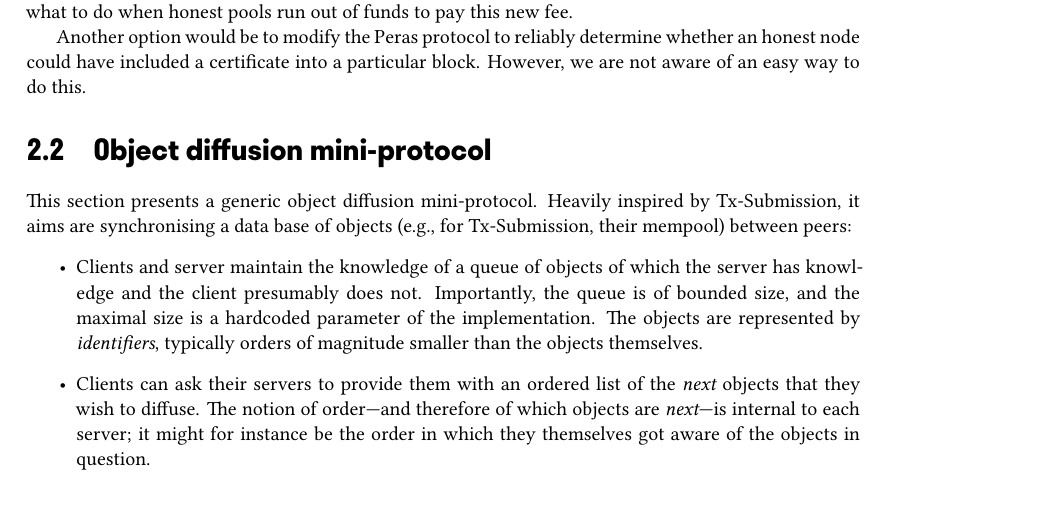
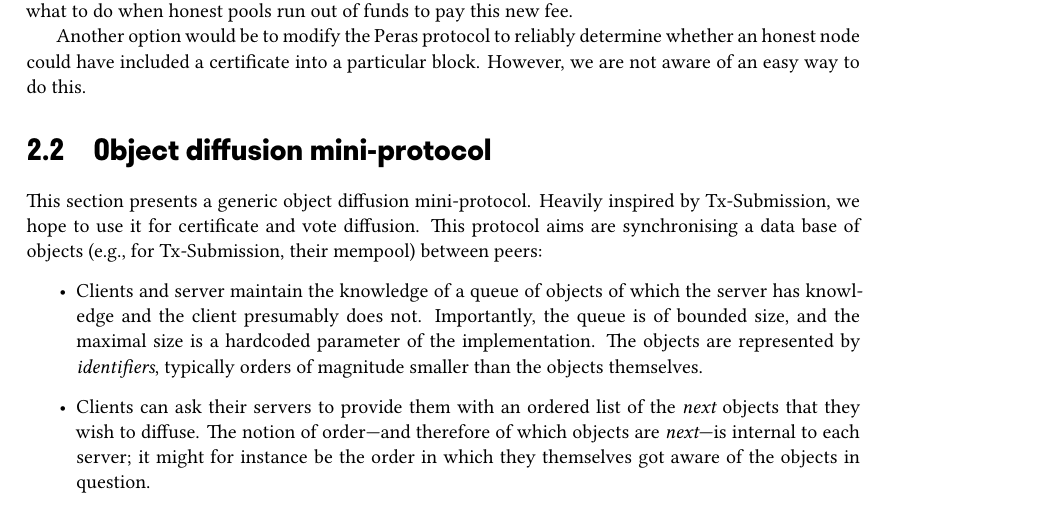
Before and after one commit to tweag/cardano-peras, a LaTeX document (design/peras-design.tex, which reads design/protocol-changes/object-diffusion.tex): part of page 5 of 17, cut so that both start at the same text. Compiled offline with XeLaTeX.

Commit message:
Mention vote and cert diffusion as use cases
Co-authored-by: Nicolas BACQUEY <nicolas.bacquey@tweag.io>

```diff
--- a/design/protocol-changes/object-diffusion.tex
+++ b/design/protocol-changes/object-diffusion.tex
@@ -2,8 +2,9 @@
 \label{object-diffusion-protocol}
 
 This section presents a generic object diffusion mini-protocol. Heavily inspired
-by Tx-Submission, it aims are synchronising a data base of objects (e.g., for
-Tx-Submission, their mempool) between peers:
+by Tx-Submission, we hope to use it for certificate and vote diffusion. This
+protocol aims are synchronising a data base of objects (e.g., for Tx-Submission,
+their mempool) between peers:
 %
 \begin{itemize}
 \item Clients and server maintain the knowledge of a queue of objects of which
```
